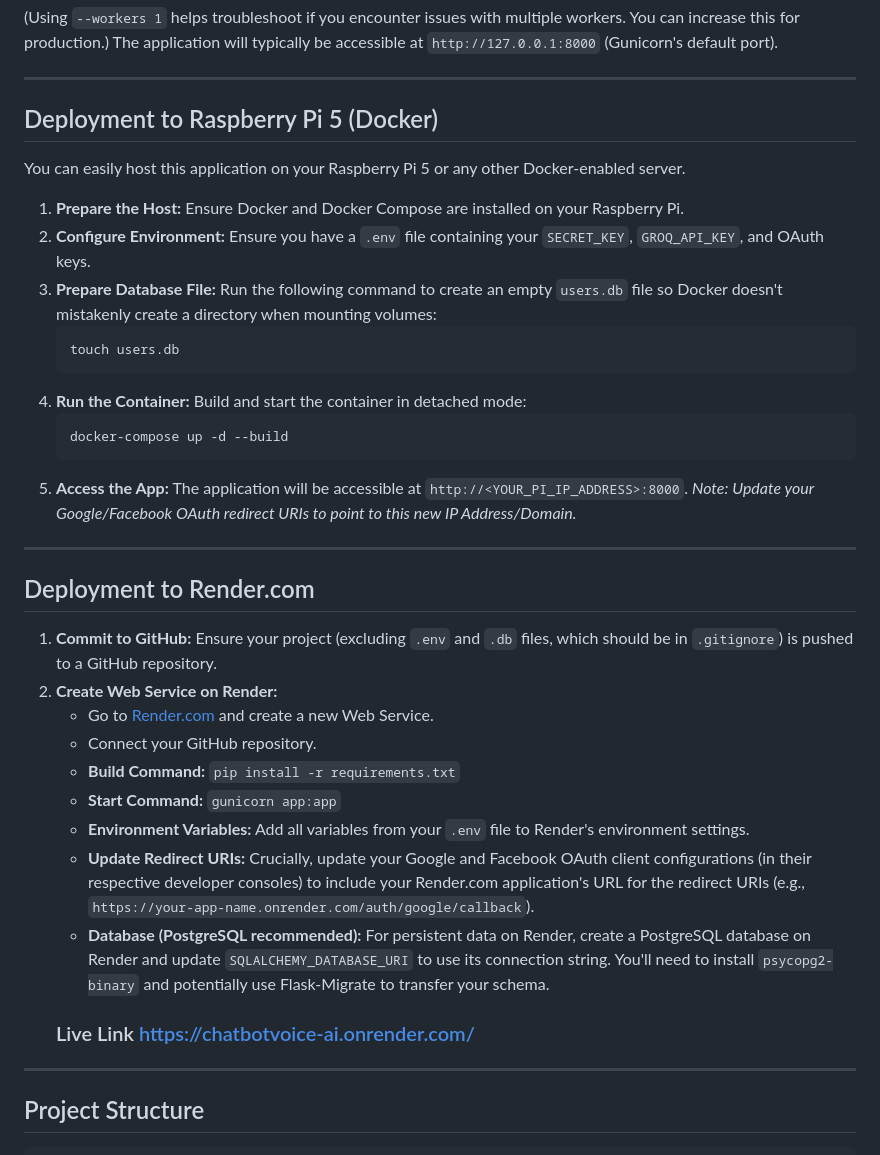
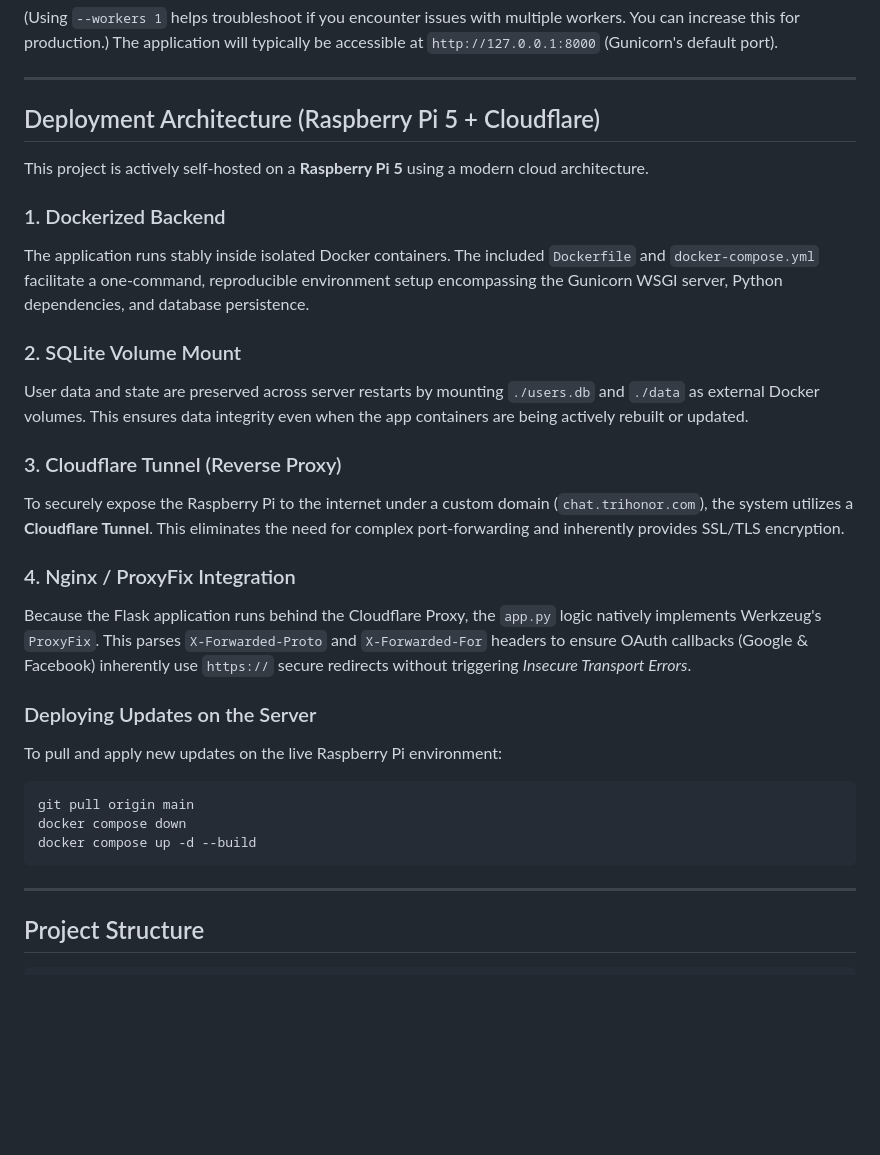
Before and after one commit to kapucuonur/chatbotvoice-AI, a Markdown page: README.md, the part around the change. Drawn GitHub-style; blank space fills up the shorter version.

Commit message:
docs: update README with Raspberry Pi 5 Docker and Cloudflare Tunnel Architecture details

````diff
--- a/README.md
+++ b/README.md
@@ -158,42 +158,29 @@ The application will typically be accessible at `http://127.0.0.1:8000` (Gunicor
 
 ---
 
-## Deployment to Raspberry Pi 5 (Docker)
+## Deployment Architecture (Raspberry Pi 5 + Cloudflare)
 
-You can easily host this application on your Raspberry Pi 5 or any other Docker-enabled server.
+This project is actively self-hosted on a **Raspberry Pi 5** using a modern cloud architecture.
 
-1.  **Prepare the Host:**
-    Ensure Docker and Docker Compose are installed on your Raspberry Pi.
-2.  **Configure Environment:**
-    Ensure you have a `.env` file containing your `SECRET_KEY`, `GROQ_API_KEY`, and OAuth keys.
-3.  **Prepare Database File:**
-    Run the following command to create an empty `users.db` file so Docker doesn't mistakenly create a directory when mounting volumes:
-    ```bash
-    touch users.db
-    ```
-4.  **Run the Container:**
-    Build and start the container in detached mode:
-    ```bash
-    docker-compose up -d --build
-    ```
-5.  **Access the App:**
-    The application will be accessible at `http://<YOUR_PI_IP_ADDRESS>:8000`.
-    *Note: Update your Google/Facebook OAuth redirect URIs to point to this new IP Address/Domain.*
+### 1. Dockerized Backend
+The application runs stably inside isolated Docker containers. The included `Dockerfile` and `docker-compose.yml` facilitate a one-command, reproducible environment setup encompassing the Gunicorn WSGI server, Python dependencies, and database persistence.
 
----
+### 2. SQLite Volume Mount
+User data and state are preserved across server restarts by mounting `./users.db` and `./data` as external Docker volumes. This ensures data integrity even when the app containers are being actively rebuilt or updated.
 
-## Deployment to Render.com
+### 3. Cloudflare Tunnel (Reverse Proxy)
+To securely expose the Raspberry Pi to the internet under a custom domain (`chat.trihonor.com`), the system utilizes a **Cloudflare Tunnel**. This eliminates the need for complex port-forwarding and inherently provides SSL/TLS encryption.
 
-1.  **Commit to GitHub:** Ensure your project (excluding `.env` and `.db` files, which should be in `.gitignore`) is pushed to a GitHub repository.
-2.  **Create Web Service on Render:**
-    - Go to [Render.com](https://render.com/) and create a new Web Service.
-    - Connect your GitHub repository.
-    - **Build Command:** `pip install -r requirements.txt`
-    - **Start Command:** `gunicorn app:app`
-    - **Environment Variables:** Add all variables from your `.env` file to Render's environment settings.
-    - **Update Redirect URIs:** Crucially, update your Google and Facebook OAuth client configurations (in their respective developer consoles) to include your Render.com application's URL for the redirect URIs (e.g., `https://your-app-name.onrender.com/auth/google/callback`).
-    - **Database (PostgreSQL recommended):** For persistent data on Render, create a PostgreSQL database on Render and update `SQLALCHEMY_DATABASE_URI` to use its connection string. You'll need to install `psycopg2-binary` and potentially use Flask-Migrate to transfer your schema.
-    ### Live Link https://chatbotvoice-ai.onrender.com/
+### 4. Nginx / ProxyFix Integration
+Because the Flask application runs behind the Cloudflare Proxy, the `app.py` logic natively implements Werkzeug's `ProxyFix`. This parses `X-Forwarded-Proto` and `X-Forwarded-For` headers to ensure OAuth callbacks (Google & Facebook) inherently use `https://` secure redirects without triggering _Insecure Transport Errors_.
+
+### Deploying Updates on the Server
+To pull and apply new updates on the live Raspberry Pi environment:
+```bash
+git pull origin main
+docker compose down
+docker compose up -d --build
+```
 
 ---
 
````
